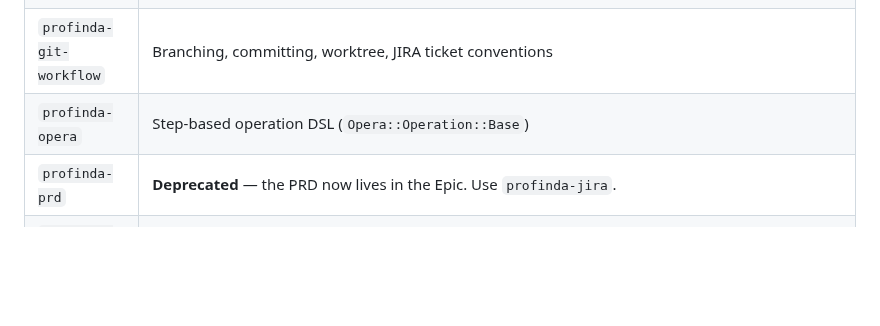
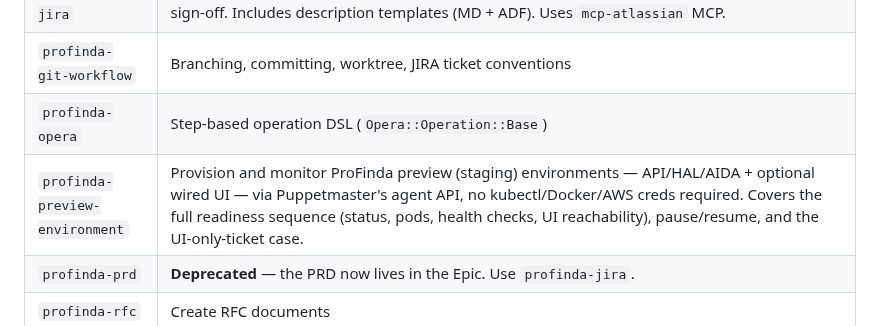
Before and after one commit to Profinda/ai-skills, a Markdown page: README.md, the part around the change. Drawn GitHub-style; blank space fills up the shorter version.

```diff
--- a/README.md
+++ b/README.md
@@ -46,6 +46,7 @@ All skills use the `profinda-` prefix — e.g. `profinda-my-skill`.
 | `profinda-jira` | Jira workflow: Epic = living PRD, Story/Task, optional sub-task steps, dependencies as links, dual sign-off. Includes description templates (MD + ADF). Uses `mcp-atlassian` MCP. |
 | `profinda-git-workflow` | Branching, committing, worktree, JIRA ticket conventions |
 | `profinda-opera` | Step-based operation DSL (`Opera::Operation::Base`) |
+| `profinda-preview-environment` | Provision and monitor ProFinda preview (staging) environments — API/HAL/AIDA + optional wired UI — via Puppetmaster's agent API, no kubectl/Docker/AWS creds required. Covers the full readiness sequence (status, pods, health checks, UI reachability), pause/resume, and the UI-only-ticket case. |
 | `profinda-prd` | **Deprecated** — the PRD now lives in the Epic. Use `profinda-jira`. |
 | `profinda-rfc` | Create RFC documents |
 | `profinda-write-a-skill` | Create new OpenCode skills with proper structure |
```
Also changed, not shown: profinda-preview-environment/REFERENCE.md (added, +126 -0 lines), profinda-preview-environment/SKILL.md (added, +80 -0 lines).
